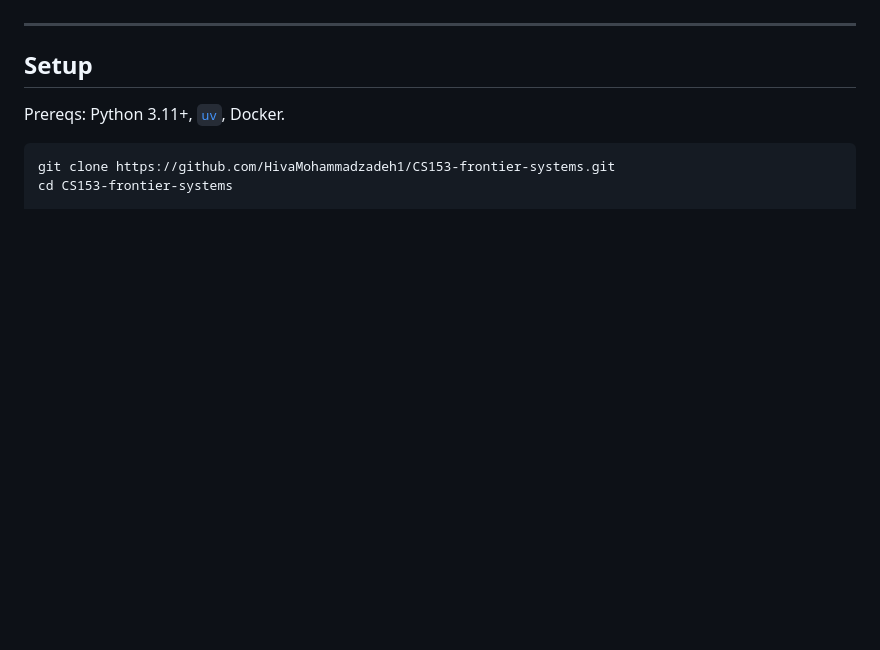
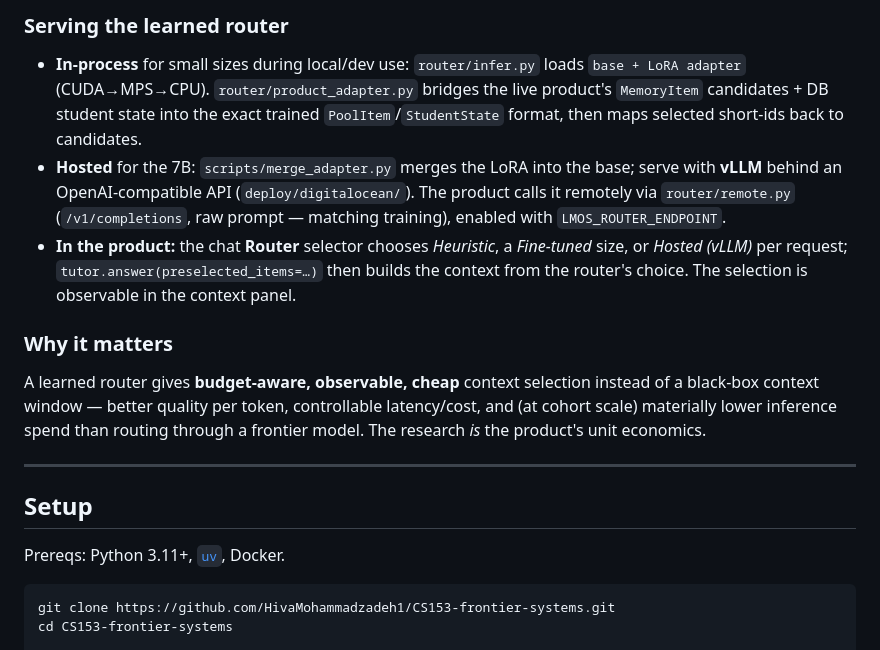
Before and after one commit to HivaMohammadzadeh1/CS153-frontier-systems, a Markdown page: README.md, the part around one of its changes. Drawn GitHub-style; blank space fills up the shorter version.

```diff
--- a/README.md
+++ b/README.md
@@ -47,3 +104,21 @@ The core research question: *can a small model match a frontier oracle at **cont
+### Serving the learned router
+- **In-process** for small sizes during local/dev use: `router/infer.py` loads
+  `base + LoRA adapter` (CUDA→MPS→CPU). `router/product_adapter.py` bridges the live
+  product's `MemoryItem` candidates + DB student state into the exact trained
+  `PoolItem`/`StudentState` format, then maps selected short-ids back to candidates.
+- **Hosted** for the 7B: `scripts/merge_adapter.py` merges the LoRA into the base; serve
+  with **vLLM** behind an OpenAI-compatible API (`deploy/digitalocean/`). The product
+  calls it remotely via `router/remote.py` (`/v1/completions`, raw prompt — matching
+  training), enabled with `LMOS_ROUTER_ENDPOINT`.
+- **In the product:** the chat **Router** selector chooses *Heuristic*, a *Fine-tuned*
+  size, or *Hosted (vLLM)* per request; `tutor.answer(preselected_items=…)` then builds
+  the context from the router's choice. The selection is observable in the context panel.
+
+### Why it matters
+A learned router gives **budget-aware, observable, cheap** context selection instead of
+a black-box context window — better quality per token, controllable latency/cost, and
+(at cohort scale) materially lower inference spend than routing through a frontier model.
+The research *is* the product's unit economics.
 
 ---
 
```
Also changed, not shown: other parts of README.md (+57 -0 lines).
